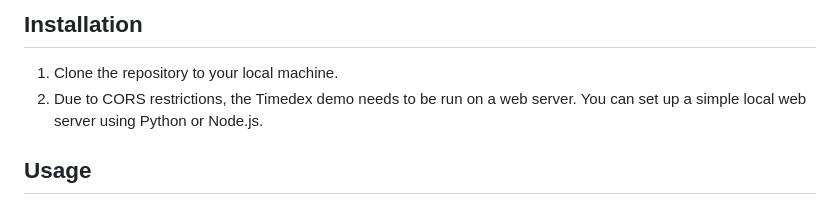
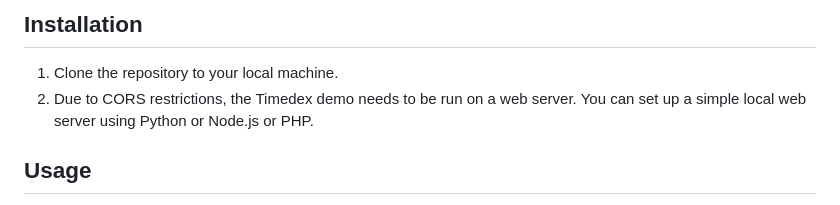
Before and after one commit to Skuldwyrm/Heraldex, a Markdown page: docs/readme.md, the part around the change. Rendered like a GitHub page.

```diff
--- a/docs/readme.md
+++ b/docs/readme.md
@@ -46,7 +46,7 @@ If you do not like this way of dointg it by permanently hiding the mouse pointer
 ## Installation
 
 1. Clone the repository to your local machine.
-2. Due to CORS restrictions, the Timedex demo needs to be run on a web server. You can set up a simple local web server using Python or Node.js.
+2. Due to CORS restrictions, the Timedex demo needs to be run on a web server. You can set up a simple local web server using Python or Node.js or PHP.
 
 ## Usage
 
```
